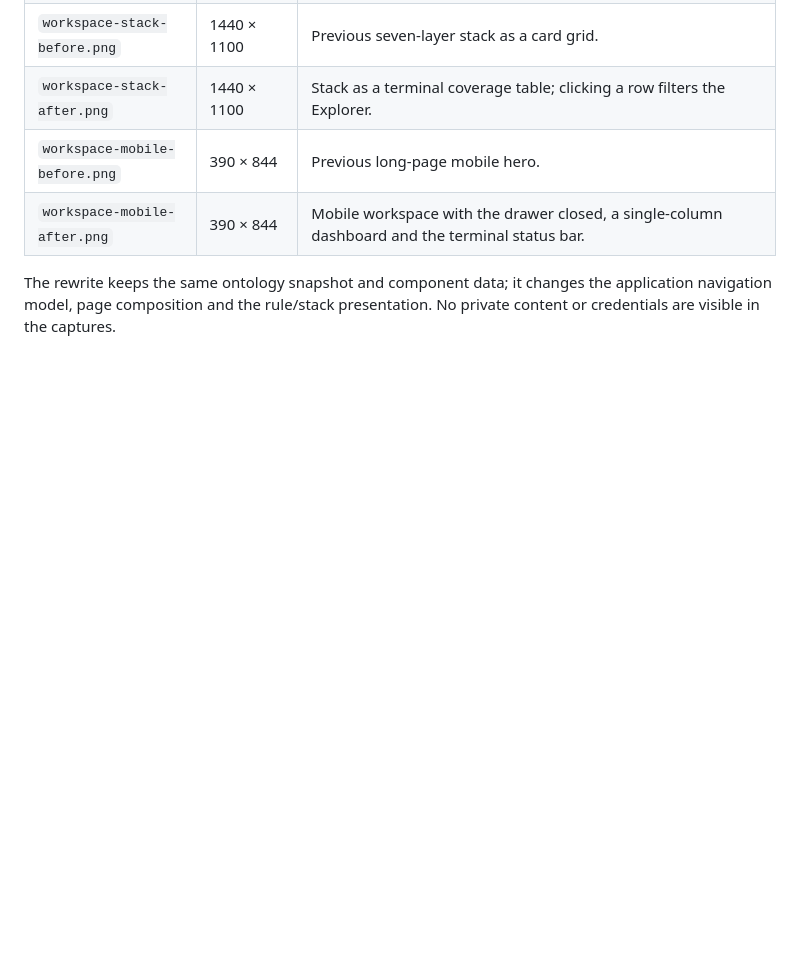
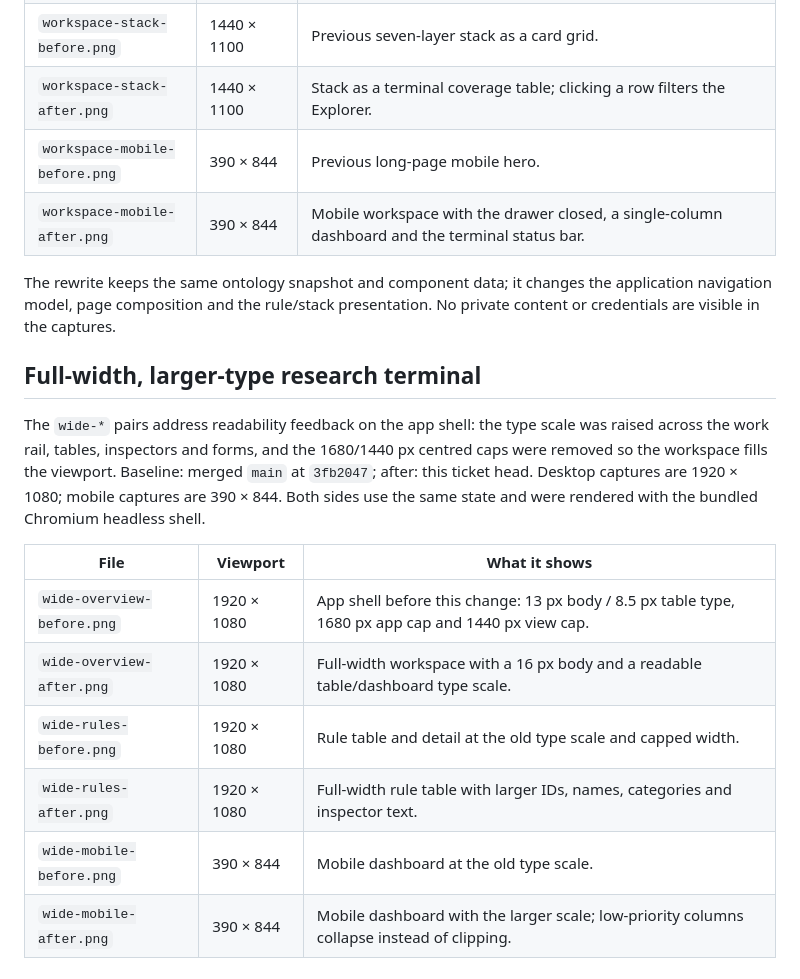
Before and after one commit to beiluo/dsh-superagent-demo, a Markdown page: docs/evidence/README.md, the part around the change. Rendered like a GitHub page; blank space fills up the shorter version.

```diff
--- a/docs/evidence/README.md
+++ b/docs/evidence/README.md
@@ -160,3 +160,20 @@ state; the overview/stack/mobile captures are at the top of the page or workspac
 The rewrite keeps the same ontology snapshot and component data; it changes the application
 navigation model, page composition and the rule/stack presentation. No private content or
 credentials are visible in the captures.
+
+## Full-width, larger-type research terminal
+
+The `wide-*` pairs address readability feedback on the app shell: the type scale was raised across the
+work rail, tables, inspectors and forms, and the 1680/1440 px centred caps were removed so the
+workspace fills the viewport. Baseline: merged `main` at `3fb2047`; after: this ticket head. Desktop
+captures are 1920 × 1080; mobile captures are 390 × 844. Both sides use the same state and were
+rendered with the bundled Chromium headless shell.
+
+| File | Viewport | What it shows |
+| --- | --- | --- |
+| `wide-overview-before.png` | 1920 × 1080 | App shell before this change: 13 px body / 8.5 px table type, 1680 px app cap and 1440 px view cap. |
+| `wide-overview-after.png` | 1920 × 1080 | Full-width workspace with a 16 px body and a readable table/dashboard type scale. |
+| `wide-rules-before.png` | 1920 × 1080 | Rule table and detail at the old type scale and capped width. |
+| `wide-rules-after.png` | 1920 × 1080 | Full-width rule table with larger IDs, names, categories and inspector text. |
+| `wide-mobile-before.png` | 390 × 844 | Mobile dashboard at the old type scale. |
+| `wide-mobile-after.png` | 390 × 844 | Mobile dashboard with the larger scale; low-priority columns collapse instead of clipping. |
```
Also changed, not shown: README.md (+1 -1 lines), docs/evidence/terminal-workspace-wide/wide-mobile-after.png (added), docs/evidence/terminal-workspace-wide/wide-mobile-before.png (added), docs/evidence/terminal-workspace-wide/wide-overview-after.png (added), docs/evidence/terminal-workspace-wide/wide-overview-before.png (added), docs/evidence/terminal-workspace-wide/wide-rules-after.png (added), docs/evidence/terminal-workspace-wide/wide-rules-before.png (added), 1 other file.
